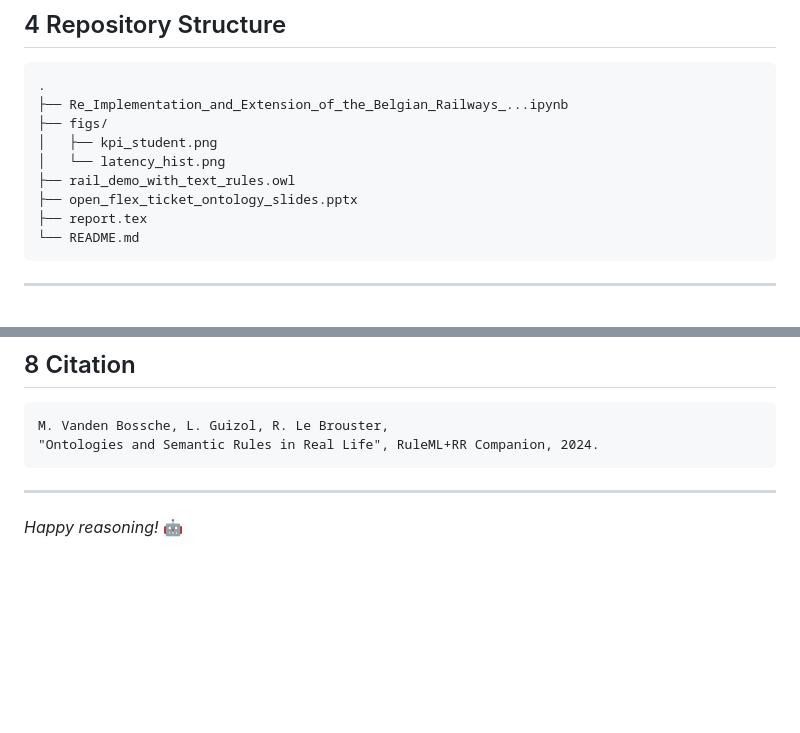
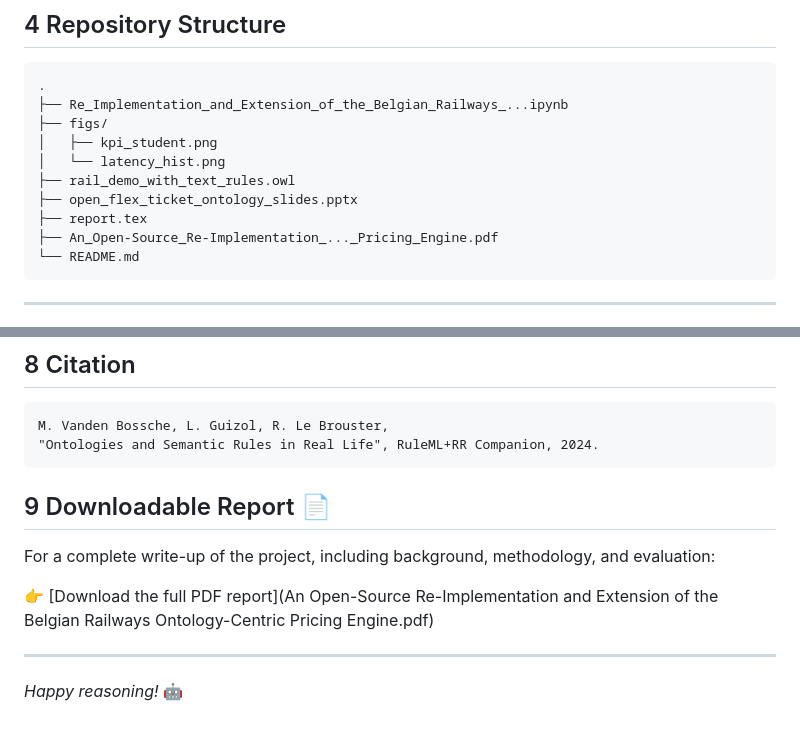
Before and after one commit to 0aub/open-flex-ticket-ontology, a Markdown page: README.md, 2 parts joined by grey strips. Drawn GitHub-style; blank space fills up the shorter version.

````diff
--- a/README.md
+++ b/README.md
@@ -43,6 +43,7 @@ Everything lives in a single Jupyter/Colab notebook (`Re_Implementation_and_Exte
 ├── rail_demo_with_text_rules.owl
 ├── open_flex_ticket_ontology_slides.pptx
 ├── report.tex
+├── An_Open-Source_Re-Implementation_..._Pricing_Engine.pdf
 └── README.md
 ```
 
@@ -92,6 +93,13 @@ M. Vanden Bossche, L. Guizol, R. Le Brouster,
 "Ontologies and Semantic Rules in Real Life", RuleML+RR Companion, 2024.
 ```
 
+## 9  Downloadable Report 📄
+
+For a complete write-up of the project, including background, methodology, and evaluation:
+
+👉 [Download the full PDF report](An Open-Source Re-Implementation and Extension of the Belgian Railways Ontology-Centric Pricing Engine.pdf)
+
+
 ---
 
 *Happy reasoning!* 🤖
````
